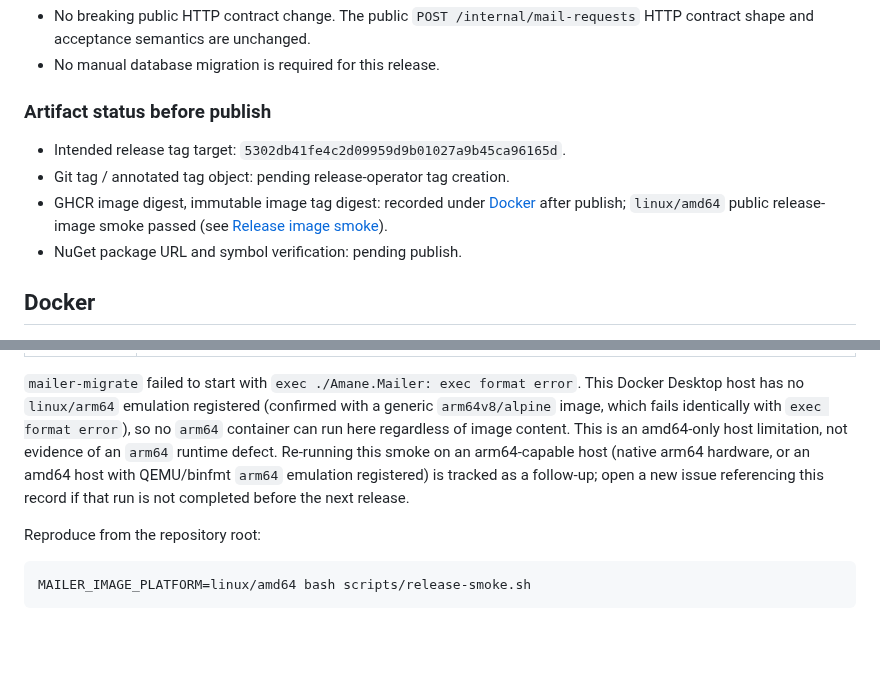
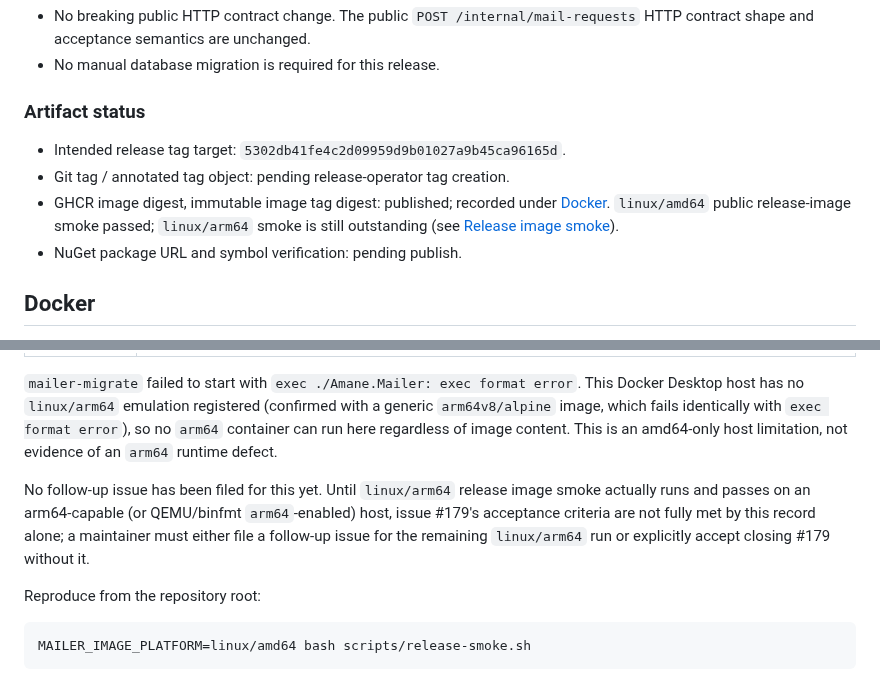
Before and after one commit to kooiei-in4a/amane-mailer, a Markdown page: docs/releases/v0.3.0.md, 2 parts joined by grey strips. Rendered like a GitHub page; blank space fills up the shorter version.

Commit message:
docs: clarify v0.3.0 arm64 smoke gap and artifact status wording
Address third-party review of PR #187: rename the "Artifact status
before publish" section (it mixed pre- and post-publish facts) and
make explicit that no follow-up issue exists yet for the outstanding
linux/arm64 release image smoke, so #179 is not implicitly treated as
closed by this record alone.

Refs #179

```diff
--- a/docs/releases/v0.3.0.md
+++ b/docs/releases/v0.3.0.md
@@ -99,13 +99,14 @@ publish completes.
   are unchanged.
 - No manual database migration is required for this release.
 
-### Artifact status before publish
+### Artifact status
 
 - Intended release tag target: `5302db41fe4c2d09959d9b01027a9b45ca96165d`.
 - Git tag / annotated tag object: pending release-operator tag creation.
-- GHCR image digest, immutable image tag digest: recorded under
-  [Docker](#docker) after publish; `linux/amd64` public release-image smoke
-  passed (see [Release image smoke](#release-image-smoke)).
+- GHCR image digest, immutable image tag digest: published; recorded under
+  [Docker](#docker). `linux/amd64` public release-image smoke passed;
+  `linux/arm64` smoke is still outstanding (see
+  [Release image smoke](#release-image-smoke)).
 - NuGet package URL and symbol verification: pending publish.
 
 ## Docker
@@ -207,10 +208,13 @@ This Docker Desktop host has no `linux/arm64` emulation registered (confirmed
 with a generic `arm64v8/alpine` image, which fails identically with
 `exec format error`), so no `arm64` container can run here regardless of
 image content. This is an amd64-only host limitation, not evidence of an
-`arm64` runtime defect. Re-running this smoke on an arm64-capable host (native
-arm64 hardware, or an amd64 host with QEMU/binfmt `arm64` emulation registered)
-is tracked as a follow-up; open a new issue referencing this record if that
-run is not completed before the next release.
+`arm64` runtime defect.
+
+No follow-up issue has been filed for this yet. Until `linux/arm64` release
+image smoke actually runs and passes on an arm64-capable (or QEMU/binfmt
+`arm64`-enabled) host, issue #179's acceptance criteria are not fully met by
+this record alone; a maintainer must either file a follow-up issue for the
+remaining `linux/arm64` run or explicitly accept closing #179 without it.
 
 Reproduce from the repository root:
 
```
